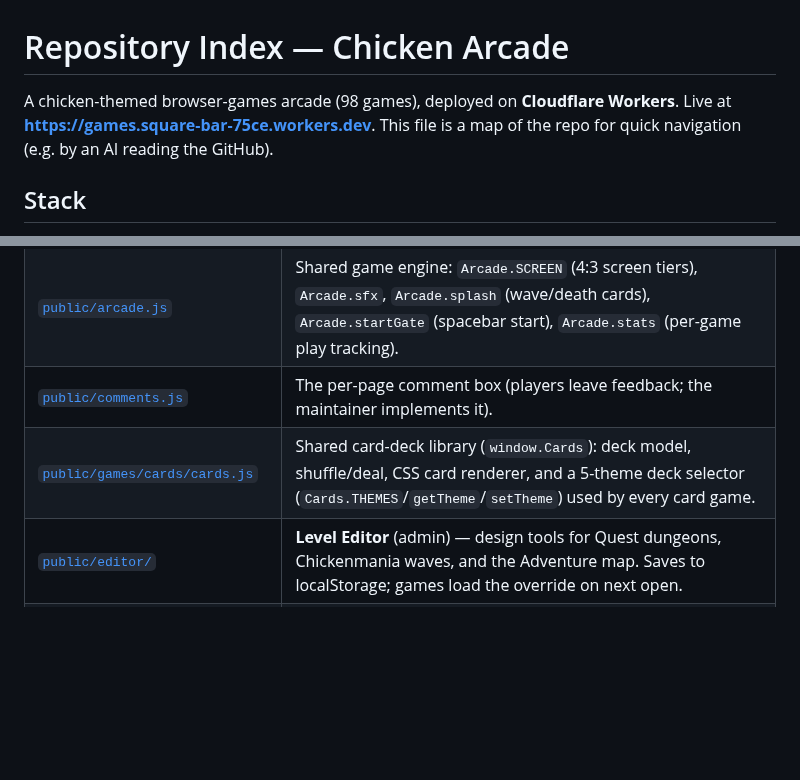
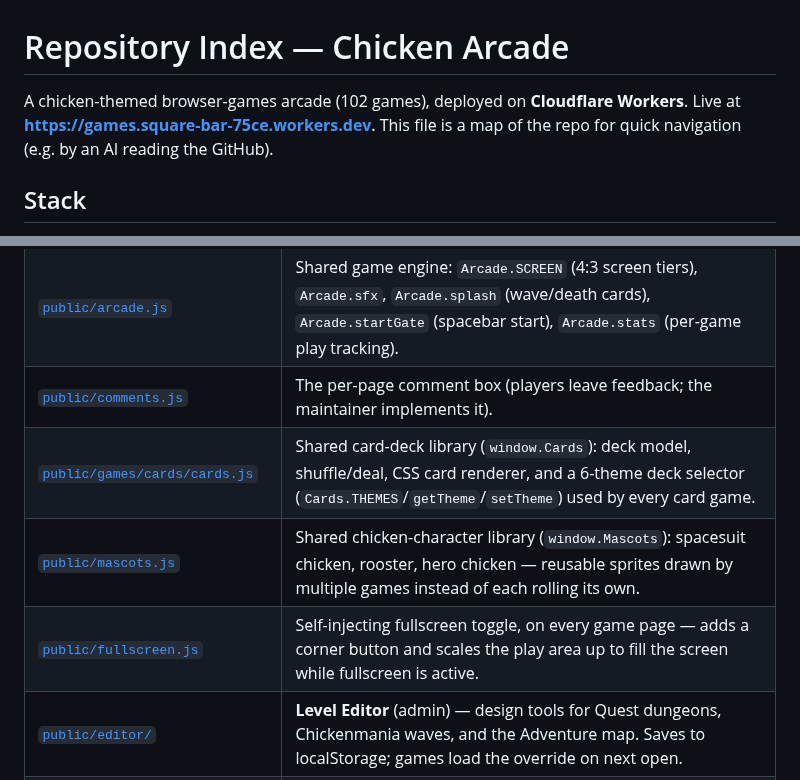
Before and after one commit to SoylentAquamarine/Games, a Markdown page: INDEX.md, 2 parts joined by grey strips. Rendered like a GitHub page; blank space fills up the shorter version.

Commit message:
docs: refresh INDEX.md game count, deck theme count, add mascots/fullscreen entries
Co-Authored-By: Claude Sonnet 5 <noreply@anthropic.com>

```diff
--- a/INDEX.md
+++ b/INDEX.md
@@ -1,6 +1,6 @@
 # Repository Index — Chicken Arcade
 
-A chicken-themed browser-games arcade (98 games), deployed on **Cloudflare Workers**. Live at **https://games.square-bar-75ce.workers.dev**. This file is a map of the repo for quick navigation (e.g. by an AI reading the GitHub).
+A chicken-themed browser-games arcade (102 games), deployed on **Cloudflare Workers**. Live at **https://games.square-bar-75ce.workers.dev**. This file is a map of the repo for quick navigation (e.g. by an AI reading the GitHub).
 
 ## Stack
 
@@ -17,7 +17,9 @@ A chicken-themed browser-games arcade (98 games), deployed on **Cloudflare Worke
 | [`public/games/INDEX.md`](public/games/INDEX.md) | **Full games listing** — slug → name → description table (98 games). |
 | [`public/arcade.js`](public/arcade.js) | Shared game engine: `Arcade.SCREEN` (4:3 screen tiers), `Arcade.sfx`, `Arcade.splash` (wave/death cards), `Arcade.startGate` (spacebar start), `Arcade.stats` (per-game play tracking). |
 | [`public/comments.js`](public/comments.js) | The per-page comment box (players leave feedback; the maintainer implements it). |
-| [`public/games/cards/cards.js`](public/games/cards/cards.js) | Shared card-deck library (`window.Cards`): deck model, shuffle/deal, CSS card renderer, and a 5-theme deck selector (`Cards.THEMES`/`getTheme`/`setTheme`) used by every card game. |
+| [`public/games/cards/cards.js`](public/games/cards/cards.js) | Shared card-deck library (`window.Cards`): deck model, shuffle/deal, CSS card renderer, and a 6-theme deck selector (`Cards.THEMES`/`getTheme`/`setTheme`) used by every card game. |
+| [`public/mascots.js`](public/mascots.js) | Shared chicken-character library (`window.Mascots`): spacesuit chicken, rooster, hero chicken — reusable sprites drawn by multiple games instead of each rolling its own. |
+| [`public/fullscreen.js`](public/fullscreen.js) | Self-injecting fullscreen toggle, on every game page — adds a corner button and scales the play area up to fill the screen while fullscreen is active. |
 | [`public/editor/`](public/editor/) | **Level Editor** (admin) — design tools for Quest dungeons, Chickenmania waves, and the Adventure map. Saves to localStorage; games load the override on next open. |
 | [`public/admin/`](public/admin/) | Admin pages (comment moderation, etc.). |
 | [`public/account/`](public/account/), [`public/account.js`](public/account.js) | Player accounts (KV-backed). |
```
